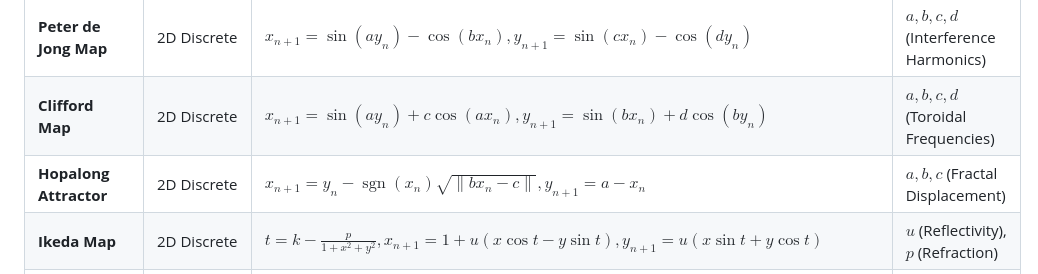
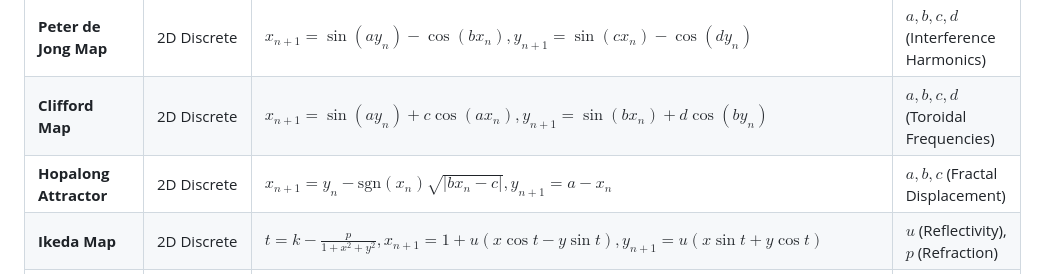
Before and after one commit to Sheng254/ChaosVision, a Markdown page: README.md, the part around the change. GitHub-like rendering.

Commit message:
docs: fix LaTeX operatorname macro and table delimiters in Hopalong formula

```diff
--- a/README.md
+++ b/README.md
@@ -76,7 +76,7 @@ Built with native ECMAScript modules, direct HTML5 Canvas projection pipelines,
 | **Halvorsen Attractor** | 3D Continuous | $\dot{x} = -ax - 4y - 4z - y^2, \dot{y} = -ay - 4z - 4x - z^2, \dot{z} = -az - 4x - 4y - x^2$ | $a$ (Coupling / Dissipation) |
 | **Peter de Jong Map** | 2D Discrete | $x_{n+1} = \sin(ay_n) - \cos(bx_n), y_{n+1} = \sin(cx_n) - \cos(dy_n)$ | $a, b, c, d$ (Interference Harmonics) |
 | **Clifford Map** | 2D Discrete | $x_{n+1} = \sin(ay_n) + c\cos(ax_n), y_{n+1} = \sin(bx_n) + d\cos(by_n)$ | $a, b, c, d$ (Toroidal Frequencies) |
-| **Hopalong Attractor** | 2D Discrete | $x_{n+1} = y_n - \operatorname{sgn}(x_n)\sqrt{\|bx_n - c\|}, y_{n+1} = a - x_n$ | $a, b, c$ (Fractal Displacement) |
+| **Hopalong Attractor** | 2D Discrete | $x_{n+1} = y_n - \mathrm{sgn}(x_n)\sqrt{\vert bx_n - c \vert}, y_{n+1} = a - x_n$ | $a, b, c$ (Fractal Displacement) |
 | **Ikeda Map** | 2D Discrete | $t = k - \frac{p}{1+x^2+y^2}, x_{n+1} = 1+u(x\cos t - y\sin t), y_{n+1} = u(x\sin t + y\cos t)$ | $u$ (Reflectivity), $p$ (Refraction) |
 | **Gumowski-Mira Map** | 2D Discrete | $x_{n+1} = y + \alpha(1-\beta y^2)y + F(x), y_{n+1} = -x + F(x_{n+1})$ | $\alpha$ (Perturbation), $\mu$ (Stability) |
 | **Tinkerbell Map** | 2D Discrete | $x_{n+1} = x_n^2 - y_n^2 + ax_n + by_n, y_{n+1} = 2x_n y_n + cx_n + dy_n$ | $a, b, c, d$ (Quadratic Shear) |
```
